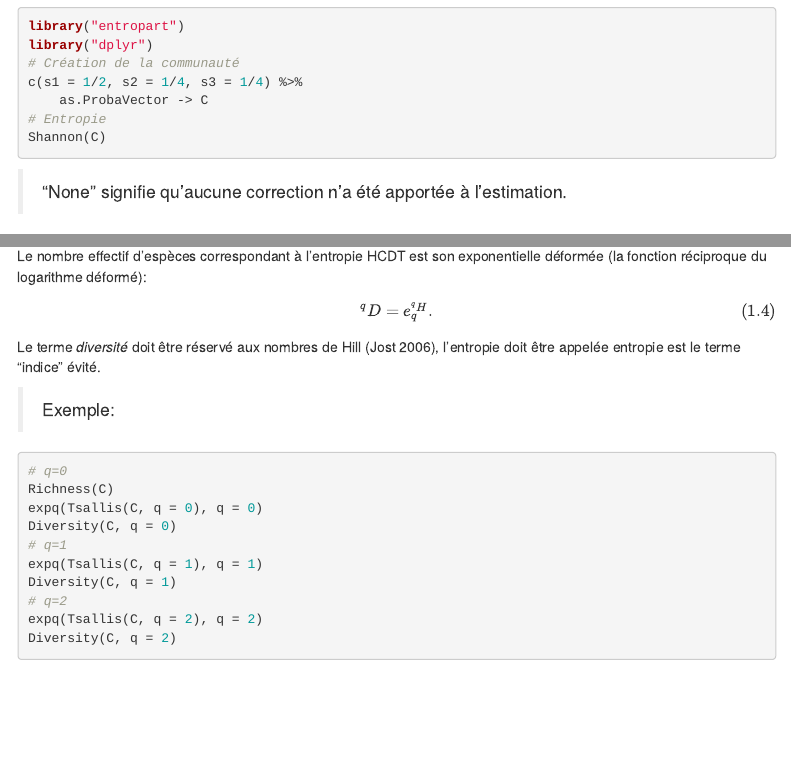
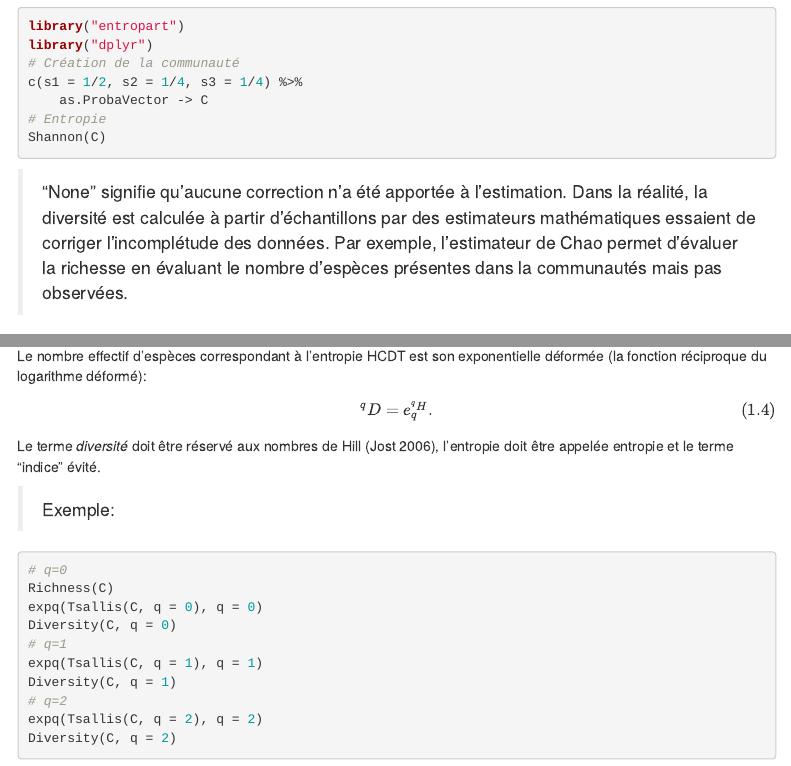
Before and after one commit to EricMarcon/DqZ-Colette, an R Markdown document (DqZ.Rmd): the page in a window 1100 px wide, from 600 px down, and a second part further down, joined at a grey line. Rendered offline with R 4.5, knitr and Pandoc, with nearby package versions; the code chunks are not run, so their results and figures are left out; menus at the side of the page are left out.

Commit message:
Estimation

````diff
--- a/DqZ.Rmd
+++ b/DqZ.Rmd
@@ -126,6 +126,8 @@ Shannon(C)
 ```
 
 > "None" signifie qu'aucune correction n'a été apportée à l'estimation.
+> Dans la réalité, la diversité est calculée à partir d'échantillons par des estimateurs mathématiques essaient de corriger l'incomplétude des données.
+> Par exemple, l'estimateur de Chao permet d'évaluer la richesse en évaluant le nombre d'espèces présentes dans la communautés mais pas observées.
 
 
 ## Entropie généralisée
@@ -203,7 +205,7 @@ Le nombre effectif d'espèces correspondant à l'entropie HCDT est son exponenti
   ^{q}D = e_q^{^{q}H}.
 \end{equation}
 
-Le terme *diversité* doit être réservé aux nombres de Hill [@Jost2006], l'entropie doit être appelée entropie est le terme "indice" évité.
+Le terme *diversité* doit être réservé aux nombres de Hill [@Jost2006], l'entropie doit être appelée entropie et le terme "indice" évité.
 
 > Exemple:
 ```{r}
````
